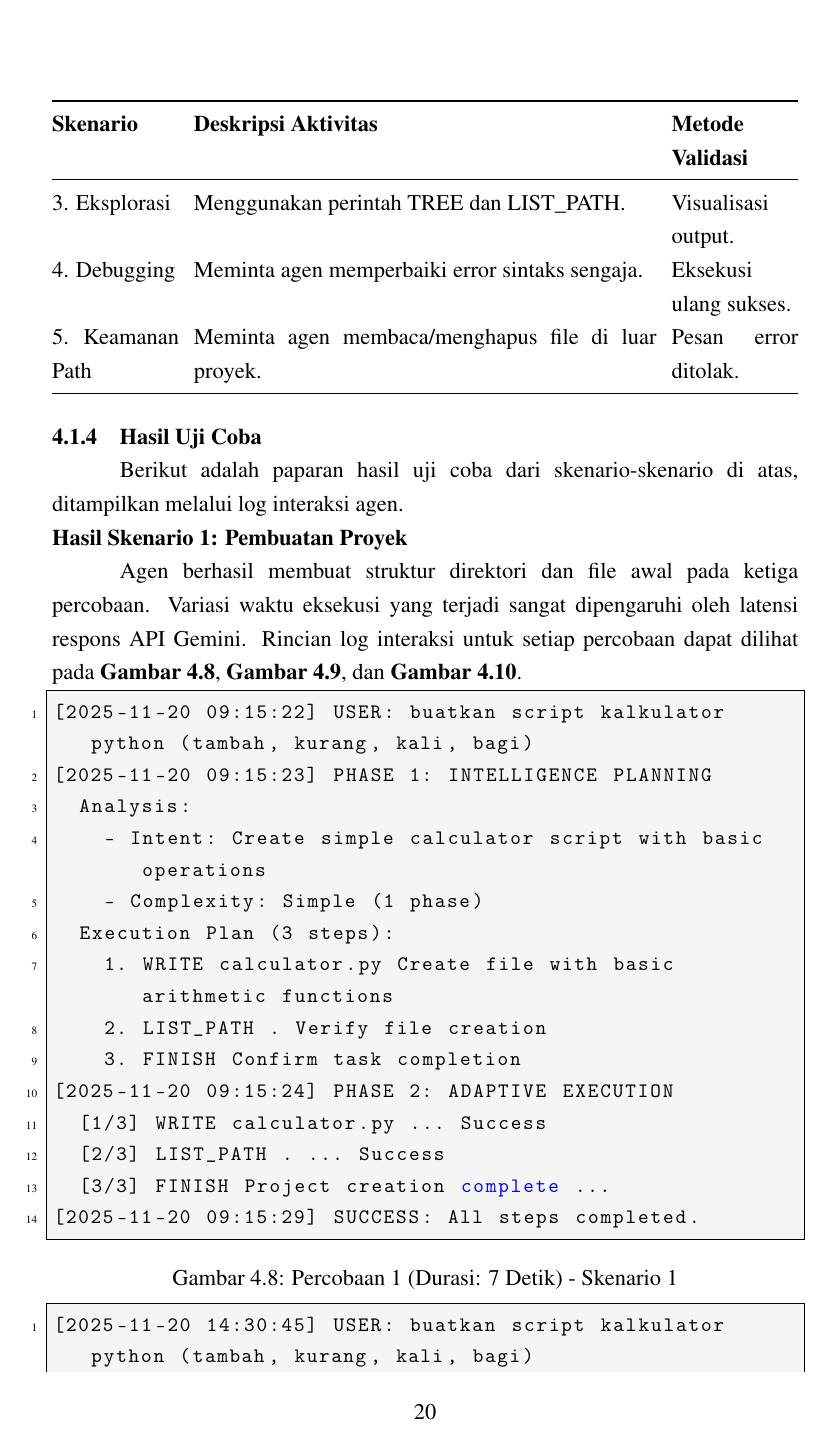
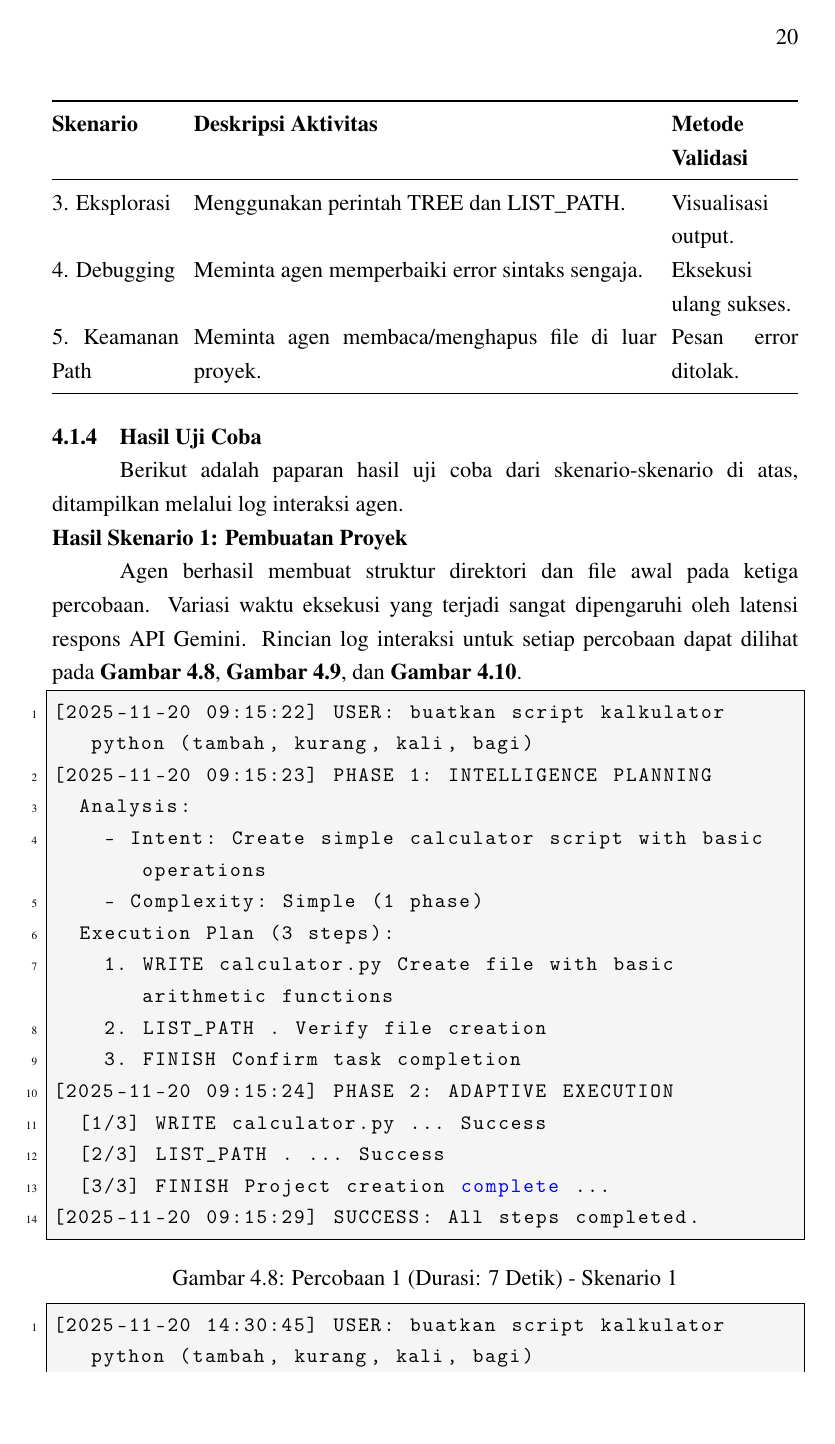
Before and after one commit to gtkrshnaaa/skripsipaicode, a LaTeX thesis (skripsi_latex/main.tex): page 35 of 54. Compiled offline with pdfLaTeX.

Commit message:
feat(latex): set page numbers to TopRight for regular pages and BottomCenter for chapter starts

```diff
--- a/skripsi_latex/main.tex
+++ b/skripsi_latex/main.tex
@@ -151,15 +151,15 @@
   \renewcommand{\footrulewidth}{0pt} % No footer rule
 }
 
-% Style for mainmatter: page number at bottom center
+% Style for mainmatter: page number at Top Right (regular pages)
 \fancypagestyle{mainmatterstyle}{
   \fancyhf{} % Clear all headers and footers
-  \fancyfoot[C]{\thepage} % Page number at bottom center
+  \fancyhead[R]{\thepage} % Page number at top right
   \renewcommand{\headrulewidth}{0pt} % No header rule
   \renewcommand{\footrulewidth}{0pt} % No footer rule
 }
 
-% Style for chapter pages in mainmatter
+% Style for chapter pages in mainmatter (optional custom name, though standard uses 'plain')
 \fancypagestyle{chapterplain}{
   \fancyhf{} % Clear all headers and footers
   \fancyfoot[C]{\thepage} % Page number at bottom center
```
Also changed, not shown: skripsi_latex/skripsipdf/skripsigtkrshnaaa.pdf.
